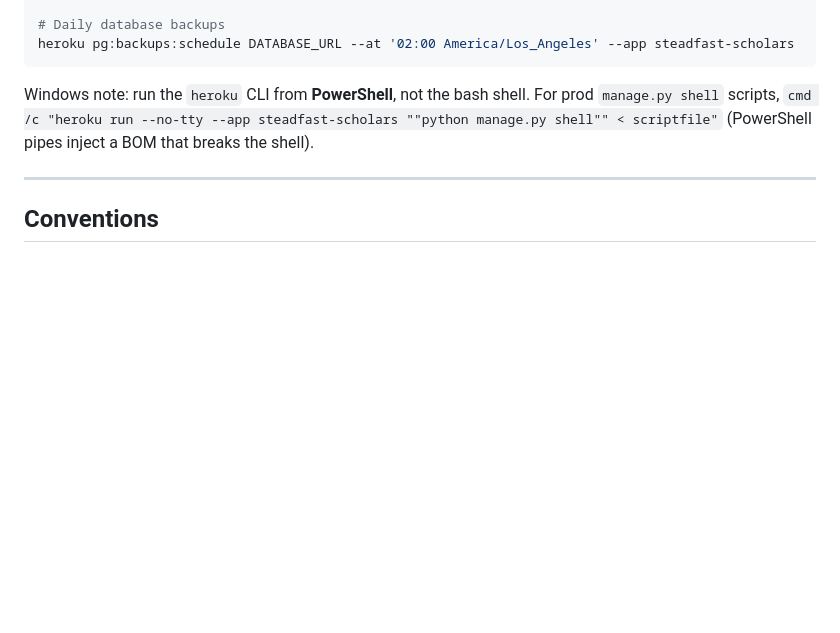
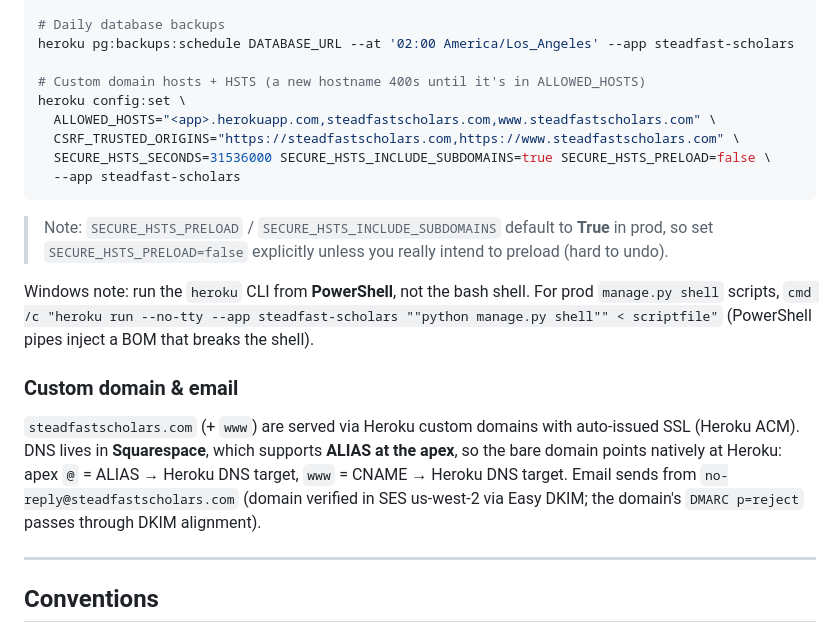
Before and after one commit to lopezjronald/homeschool-hub, a Markdown page: README.md, the part around the change. Rendered like a GitHub page; blank space fills up the shorter version.

Commit message:
HH-106: document custom domain, domain email, and HSTS
Records the go-live hardening in the README deploy section: custom-domain
hosts + HSTS config (with the prod preload=True gotcha called out),
Squarespace apex-ALIAS setup, and SES domain sender. No app code change —
also serves as the change that verifies the GitHub->Heroku auto-deploy.

Co-Authored-By: Claude Fable 5 <noreply@anthropic.com>

````diff
--- a/README.md
+++ b/README.md
@@ -135,11 +135,29 @@ heroku config:set EMAIL_HOST=email-smtp.us-west-2.amazonaws.com \
 
 # Daily database backups
 heroku pg:backups:schedule DATABASE_URL --at '02:00 America/Los_Angeles' --app steadfast-scholars
+
+# Custom domain hosts + HSTS (a new hostname 400s until it's in ALLOWED_HOSTS)
+heroku config:set \
+  ALLOWED_HOSTS="<app>.herokuapp.com,steadfastscholars.com,www.steadfastscholars.com" \
+  CSRF_TRUSTED_ORIGINS="https://steadfastscholars.com,https://www.steadfastscholars.com" \
+  SECURE_HSTS_SECONDS=31536000 SECURE_HSTS_INCLUDE_SUBDOMAINS=true SECURE_HSTS_PRELOAD=false \
+  --app steadfast-scholars
 ```
+
+> Note: `SECURE_HSTS_PRELOAD` / `SECURE_HSTS_INCLUDE_SUBDOMAINS` default to **True** in prod, so
+> set `SECURE_HSTS_PRELOAD=false` explicitly unless you really intend to preload (hard to undo).
 
 Windows note: run the `heroku` CLI from **PowerShell**, not the bash shell. For prod
 `manage.py shell` scripts, `cmd /c "heroku run --no-tty --app steadfast-scholars ""python manage.py shell"" < scriptfile"`
 (PowerShell pipes inject a BOM that breaks the shell).
+
+### Custom domain & email
+
+`steadfastscholars.com` (+ `www`) are served via Heroku custom domains with auto-issued SSL
+(Heroku ACM). DNS lives in **Squarespace**, which supports **ALIAS at the apex**, so the bare
+domain points natively at Heroku: apex `@` = ALIAS → Heroku DNS target, `www` = CNAME → Heroku
+DNS target. Email sends from `no-reply@steadfastscholars.com` (domain verified in SES us-west-2
+via Easy DKIM; the domain's `DMARC p=reject` passes through DKIM alignment).
 
 ---
 
````
